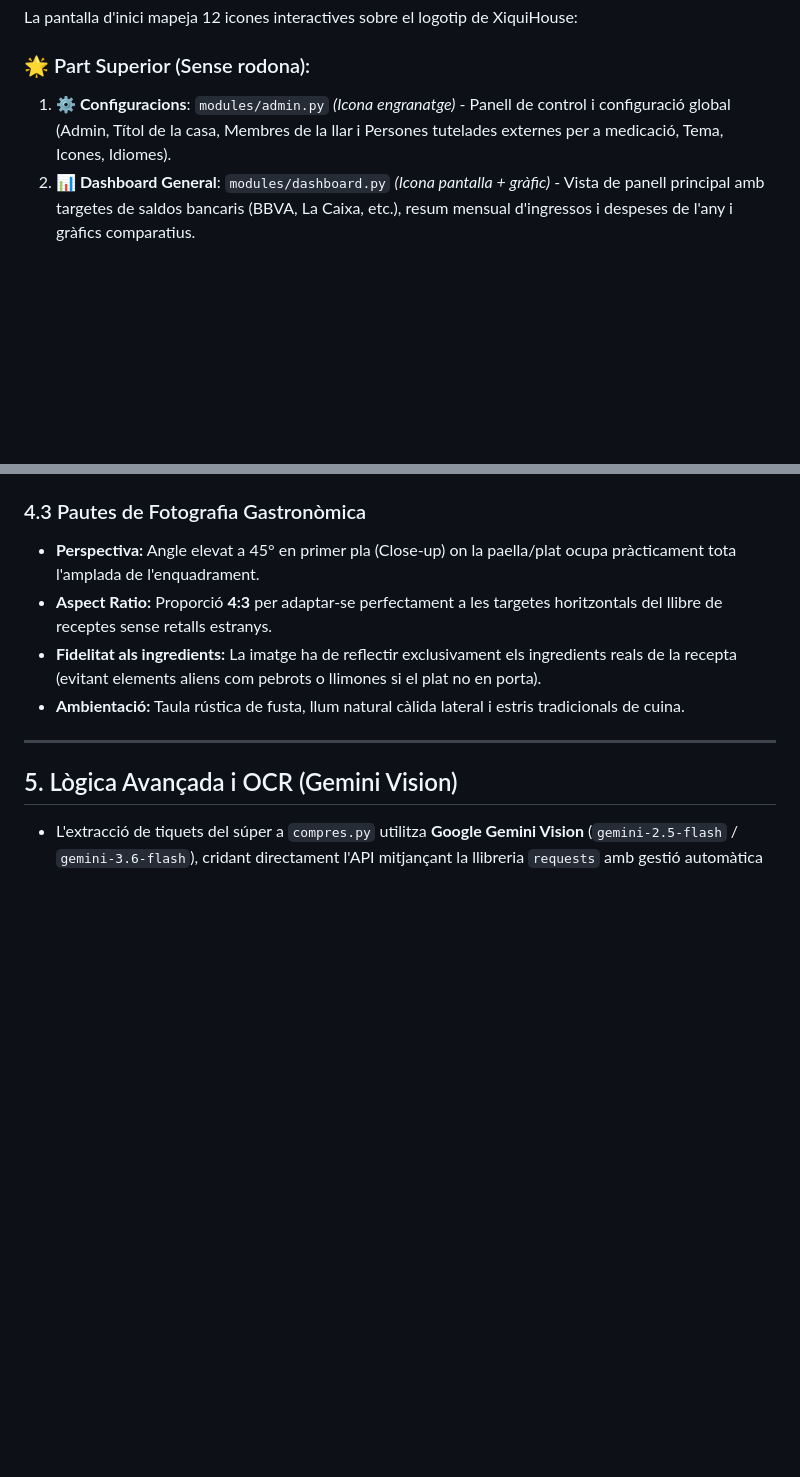
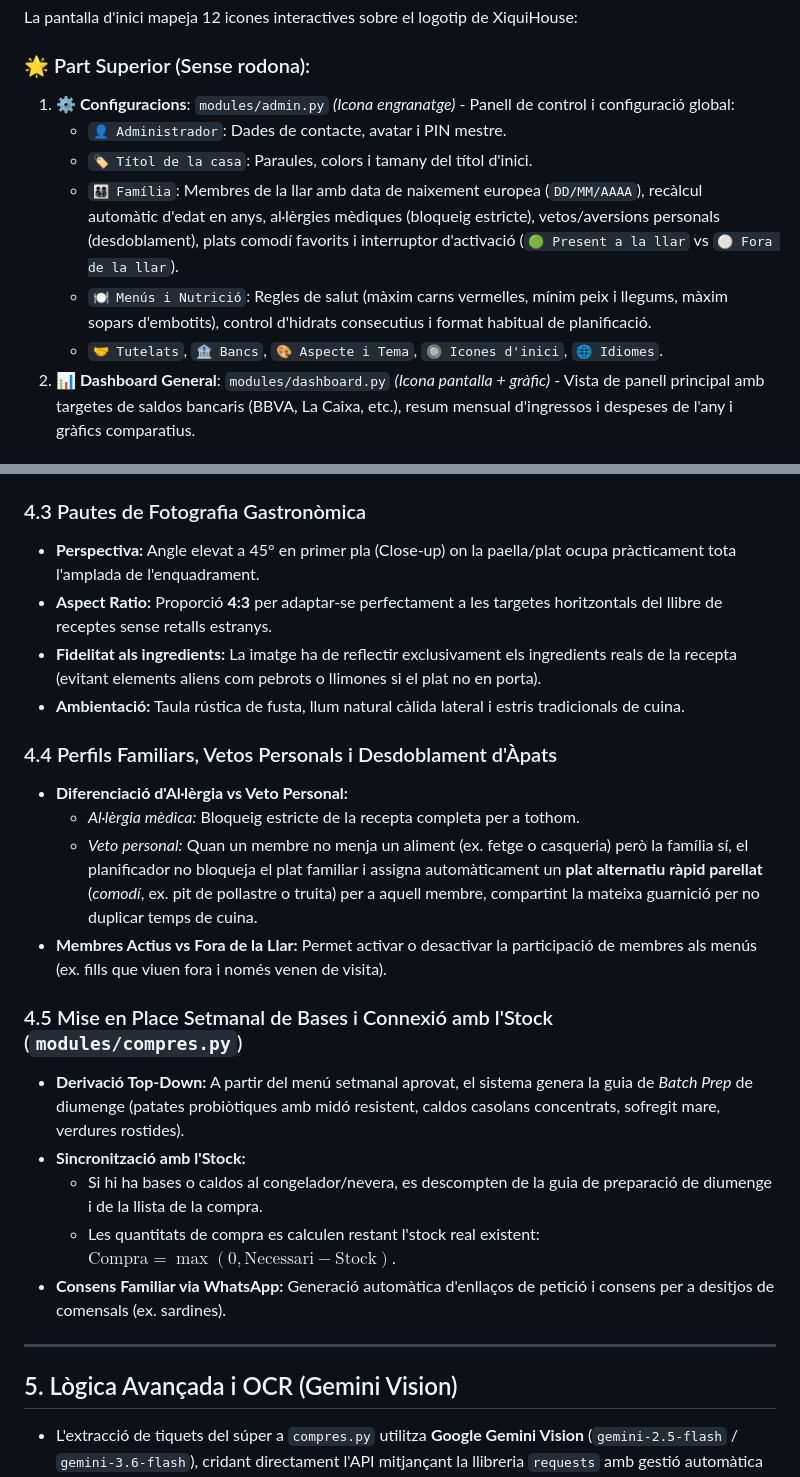
Before and after one commit to enricxic/dashboard-despeses, a Markdown page: DOCUMENTACIO_PROJECTE.md, 2 parts joined by grey strips. Drawn GitHub-style; blank space fills up the shorter version.

Commit message:
Actualitzar DOCUMENTACIO_PROJECTE.md amb perfils familiars, vetos, mise en place de bases i stock

```diff
--- a/DOCUMENTACIO_PROJECTE.md
+++ b/DOCUMENTACIO_PROJECTE.md
@@ -21,7 +21,12 @@ L'aplicació ha transicionat d'un model monolític (`app.py`) a una **arquitectu
 La pantalla d'inici mapeja 12 icones interactives sobre el logotip de XiquiHouse:
 
 ### 🌟 Part Superior (Sense rodona):
-1. **⚙️ Configuracions**: `modules/admin.py` *(Icona engranatge)* - Panell de control i configuració global (Admin, Títol de la casa, Membres de la llar i Persones tutelades externes per a medicació, Tema, Icones, Idiomes).
+1. **⚙️ Configuracions**: `modules/admin.py` *(Icona engranatge)* - Panell de control i configuració global:
+   - `👤 Administrador`: Dades de contacte, avatar i PIN mestre.
+   - `🏷️ Títol de la casa`: Paraules, colors i tamany del títol d'inici.
+   - `👨‍👩‍👧‍👦 Família`: Membres de la llar amb data de naixement europea (`DD/MM/AAAA`), recàlcul automàtic d'edat en anys, al·lèrgies mèdiques (bloqueig estricte), vetos/aversions personals (desdoblament), plats comodí favorits i interruptor d'activació (`🟢 Present a la llar` vs `⚪ Fora de la llar`).
+   - `🍽️ Menús i Nutrició`: Regles de salut (màxim carns vermelles, mínim peix i llegums, màxim sopars d'embotits), control d'hidrats consecutius i format habitual de planificació.
+   - `🤝 Tutelats`, `🏦 Bancs`, `🎨 Aspecte i Tema`, `🔘 Icones d'inici`, `🌐 Idiomes`.
 2. **📊 Dashboard General**: `modules/dashboard.py` *(Icona pantalla + gràfic)* - Vista de panell principal amb targetes de saldos bancaris (BBVA, La Caixa, etc.), resum mensual d'ingressos i despeses de l'any i gràfics comparatius.
 
 ### 🔵 Part Esquerra (5 nodes amb rodona):
@@ -104,6 +109,19 @@ Dashboard/
 - **Fidelitat als ingredients:** La imatge ha de reflectir exclusivament els ingredients reals de la recepta (evitant elements aliens com pebrots o llimones si el plat no en porta).
 - **Ambientació:** Taula rústica de fusta, llum natural càlida lateral i estris tradicionals de cuina.
 
+### 4.4 Perfils Familiars, Vetos Personals i Desdoblament d'Àpats
+- **Diferenciació d'Al·lèrgia vs Veto Personal:**
+  - *Al·lèrgia mèdica:* Bloqueig estricte de la recepta completa per a tothom.
+  - *Veto personal:* Quan un membre no menja un aliment (ex. fetge o casqueria) però la família sí, el planificador no bloqueja el plat familiar i assigna automàticament un **plat alternatiu ràpid parellat** (*comodí*, ex. pit de pollastre o truita) per a aquell membre, compartint la mateixa guarnició per no duplicar temps de cuina.
+- **Membres Actius vs Fora de la Llar:** Permet activar o desactivar la participació de membres als menús (ex. fills que viuen fora i només venen de visita).
+
+### 4.5 Mise en Place Setmanal de Bases i Connexió amb l'Stock (`modules/compres.py`)
+- **Derivació Top-Down:** A partir del menú setmanal aprovat, el sistema genera la guia de *Batch Prep* de diumenge (patates probiòtiques amb midó resistent, caldos casolans concentrats, sofregit mare, verdures rostides).
+- **Sincronització amb l'Stock:**
+  - Si hi ha bases o caldos al congelador/nevera, es descompten de la guia de preparació de diumenge i de la llista de la compra.
+  - Les quantitats de compra es calculen restant l'stock real existent: $\text{Compra} = \max(0, \text{Necessari} - \text{Stock})$.
+- **Consens Familiar via WhatsApp:** Generació automàtica d'enllaços de petició i consens per a desitjos de comensals (ex. sardines).
+
 ---
 
 ## 5. Lògica Avançada i OCR (Gemini Vision)
```
